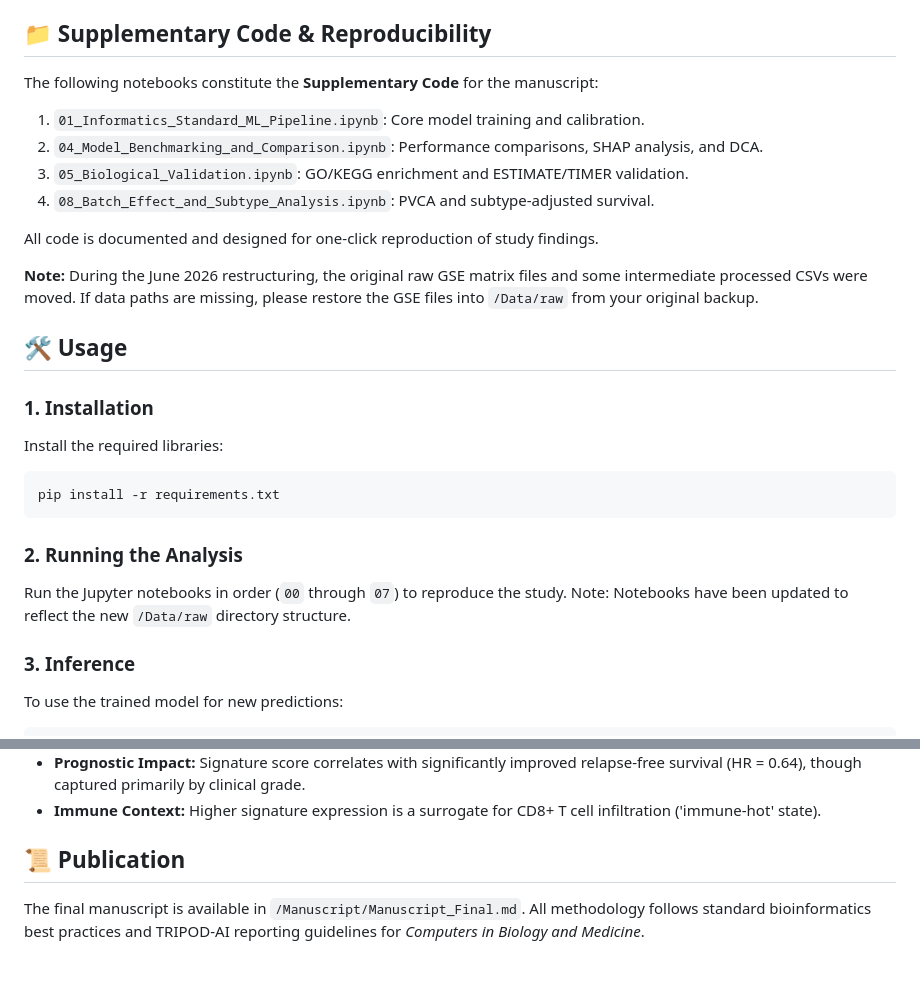
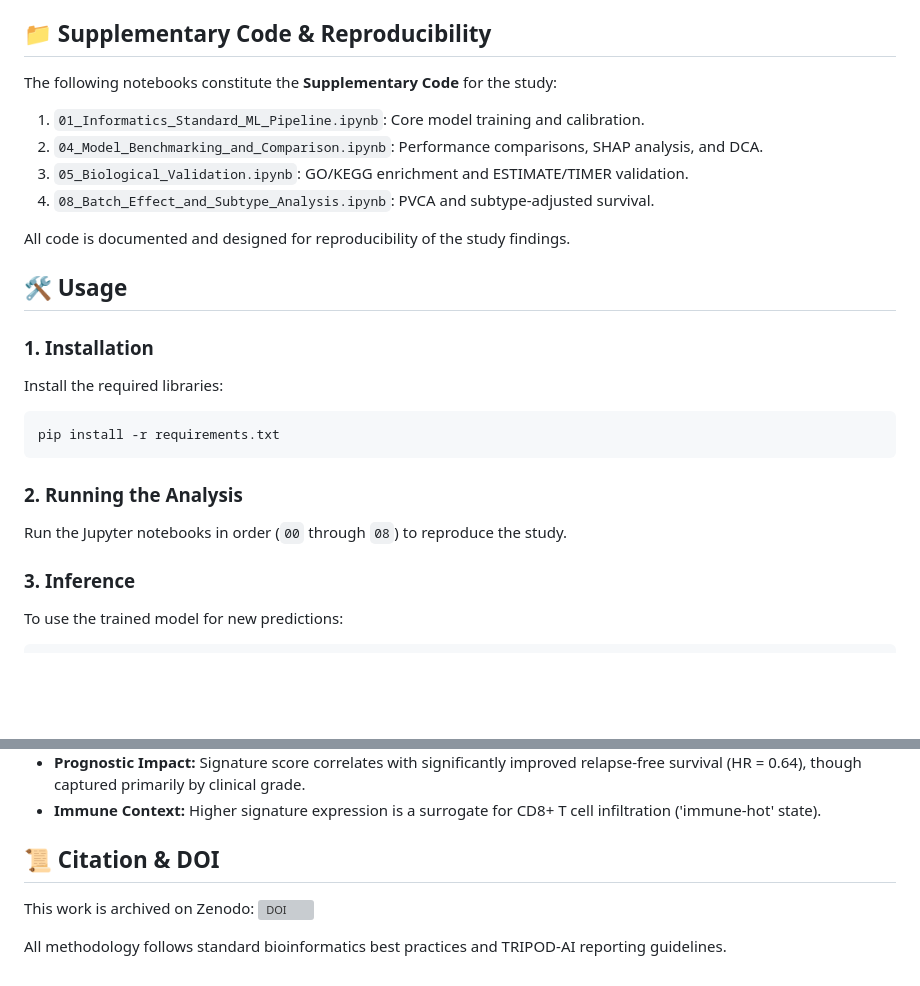
Before and after one commit to huzaifaakmal/ml-breast-cancer-biomaker, a Markdown page: README.md, 2 parts joined by grey strips. GitHub-like rendering; blank space fills up the shorter version; grey boxes are pictures that could not be loaded.

Commit message:
Refine README: Remove local manuscript paths and informal notes, add Zenodo badge

````diff
--- a/README.md
+++ b/README.md
@@ -21,15 +21,13 @@ This project identifies robust gene expression signatures for breast cancer and
 - `Data/`: Directory structure for datasets (GSE42568, GSE15852).
 
 ## 📁 Supplementary Code & Reproducibility
-The following notebooks constitute the **Supplementary Code** for the manuscript:
+The following notebooks constitute the **Supplementary Code** for the study:
 1. `01_Informatics_Standard_ML_Pipeline.ipynb`: Core model training and calibration.
 2. `04_Model_Benchmarking_and_Comparison.ipynb`: Performance comparisons, SHAP analysis, and DCA.
 3. `05_Biological_Validation.ipynb`: GO/KEGG enrichment and ESTIMATE/TIMER validation.
 4. `08_Batch_Effect_and_Subtype_Analysis.ipynb`: PVCA and subtype-adjusted survival.
 
-All code is documented and designed for one-click reproduction of study findings.
-
-**Note:** During the June 2026 restructuring, the original raw GSE matrix files and some intermediate processed CSVs were moved. If data paths are missing, please restore the GSE files into `/Data/raw` from your original backup.
+All code is documented and designed for reproducibility of the study findings.
 
 ## 🛠️ Usage
 ### 1. Installation
@@ -39,7 +37,7 @@ pip install -r requirements.txt
 ```
 
 ### 2. Running the Analysis
-Run the Jupyter notebooks in order (`00` through `07`) to reproduce the study. Note: Notebooks have been updated to reflect the new `/Data/raw` directory structure.
+Run the Jupyter notebooks in order (`00` through `08`) to reproduce the study.
 
 ### 3. Inference
 To use the trained model for new predictions:
@@ -60,5 +58,7 @@ prediction = pipeline.predict(new_data)
 - **Prognostic Impact:** Signature score correlates with significantly improved relapse-free survival (HR = 0.64), though captured primarily by clinical grade.
 - **Immune Context:** Higher signature expression is a surrogate for CD8+ T cell infiltration ('immune-hot' state).
 
-## 📜 Publication
-The final manuscript is available in `/Manuscript/Manuscript_Final.md`. All methodology follows standard bioinformatics best practices and TRIPOD-AI reporting guidelines for *Computers in Biology and Medicine*.
+## 📜 Citation & DOI
+This work is archived on Zenodo: [![DOI](https://zenodo.org/badge/DOI/10.5281/zenodo.20669004.svg)](https://doi.org/10.5281/zenodo.20669004)
+
+All methodology follows standard bioinformatics best practices and TRIPOD-AI reporting guidelines.
````
